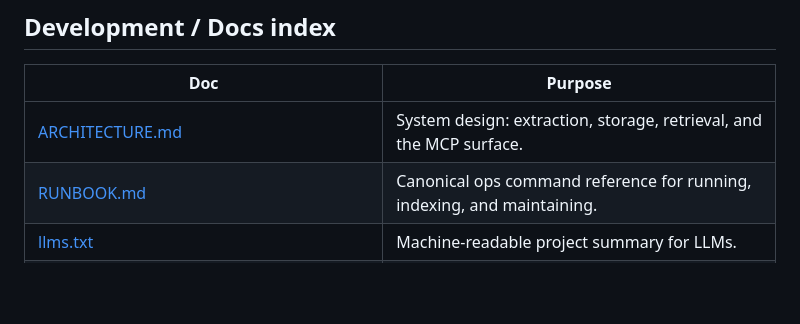
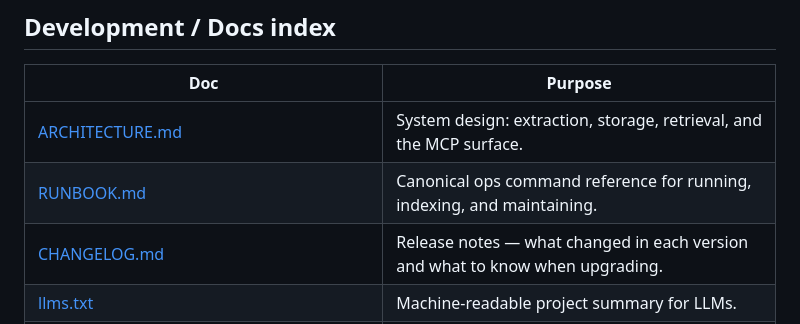
Before and after one commit to DemidovVladimir/chaos-substrate, a Markdown page: README.md, the part around the change. GitHub-like rendering; blank space fills up the shorter version.

```diff
--- a/README.md
+++ b/README.md
@@ -223,6 +223,7 @@ without this manifest.
 | --- | --- |
 | [ARCHITECTURE.md](ARCHITECTURE.md) | System design: extraction, storage, retrieval, and the MCP surface. |
 | [RUNBOOK.md](RUNBOOK.md) | Canonical ops command reference for running, indexing, and maintaining. |
+| [CHANGELOG.md](CHANGELOG.md) | Release notes — what changed in each version and what to know when upgrading. |
 | [llms.txt](llms.txt) | Machine-readable project summary for LLMs. |
 | [docs/QUICKSTART_CLAUDE.md](docs/QUICKSTART_CLAUDE.md) | End-to-end onboarding for Claude Code: Rust install → bootstrap → plugin → index → feature page. |
 | [docs/EDITOR_SETUP.md](docs/EDITOR_SETUP.md) | Canonical per-editor install (Claude Code / Codex / Cursor / Windsurf / OpenCode). |
```
Also changed, not shown: CHANGELOG.md (added, +159 -0 lines).
